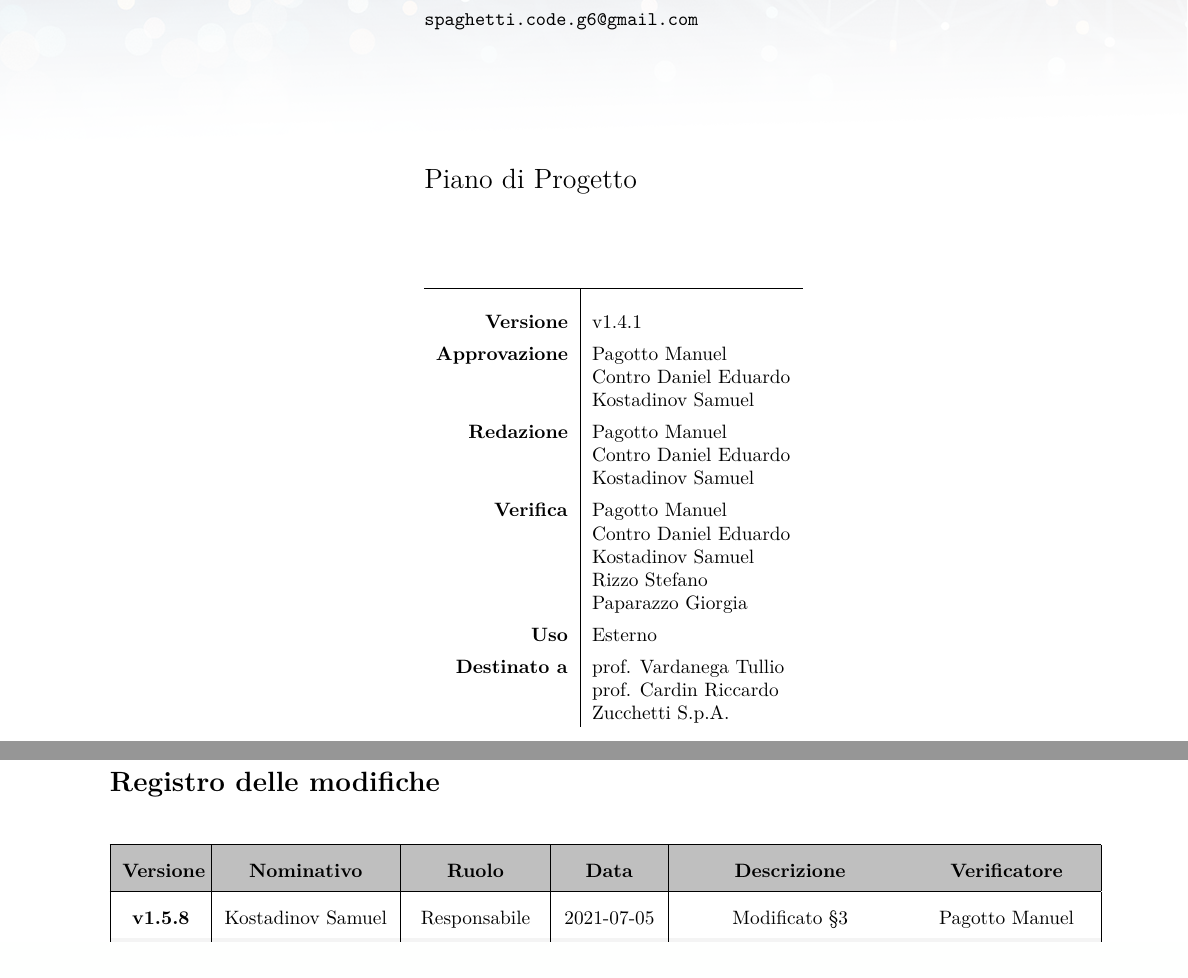
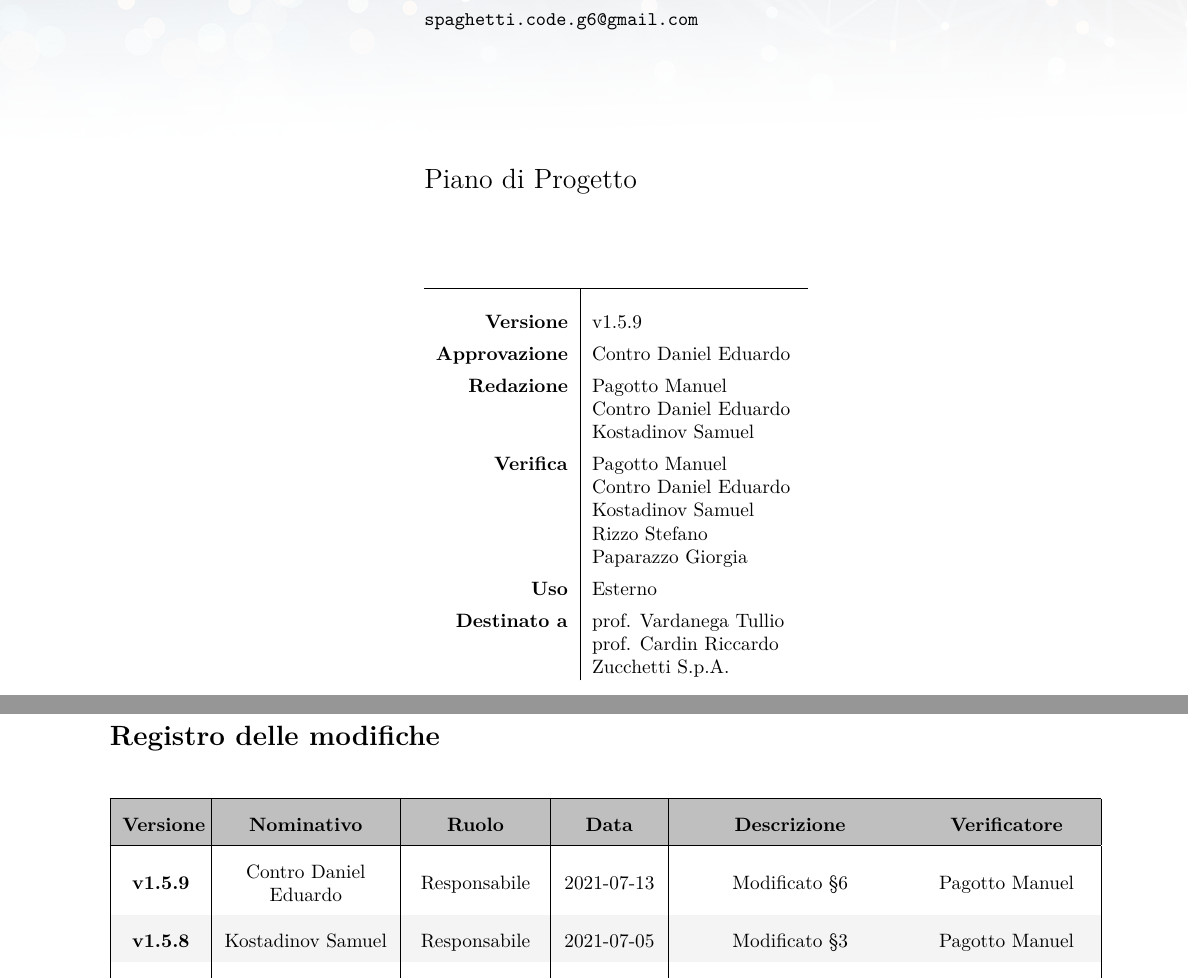
Before and after one commit to Spaghetti-Code-G6/swe-docs, a LaTeX document (esterni/piano_di_progetto/piano_di_progetto.tex): two parts of pages 1 and 2 of 46, joined at a grey line, cut so that both start at the same text. Compiled offline with pdfLaTeX.

Commit message:
Update piano_di_progetto.tex

```diff
--- a/esterni/piano_di_progetto/piano_di_progetto.tex
+++ b/esterni/piano_di_progetto/piano_di_progetto.tex
@@ -8,12 +8,12 @@
 
 \setTitle{Piano di Progetto}
 
-\setVersione{v1.4.1}
+\setVersione{v1.5.9}
 
 \setResponsabile{
-  Pagotto Manuel \\ &
-  Contro Daniel Eduardo \\ &
-  Kostadinov Samuel
+
+  Contro Daniel Eduardo
+
 }
 
 \setRedattori{
@@ -40,6 +40,7 @@
 \setDescrizione{Questo documento ha lo scopo di descrivere la pianificazione del gruppo \emph{SpaghettiCode} nello sviluppo del capitolato \emph{C4 - HD Viz}.}
 
 \setModifiche{
+  v1.5.9 & Contro Daniel Eduardo & Responsabile & 2021-07-13 & Modificato \S\ref{sec:cons} & Pagotto Manuel \\
   v1.5.8 & Kostadinov Samuel & Responsabile & 2021-07-05 & Modificato \S\ref{sec:sviluppo} & Pagotto Manuel \\
   v1.5.7 & Contro Daniel Eduardo & Responsabile & 2021-06-09 & Modificato \S\ref{sub:prog_dett} &  Rizzo Stefano \\
   v1.5.6 & Pagotto Manuel & Responsabile & 2021-05-26 & Modificato \S\ref{sec:rischi}, \S\ref{sec:rischi_riscontrati} secondo VI0525-0 &  Paparazzo Giorgia \\
```
